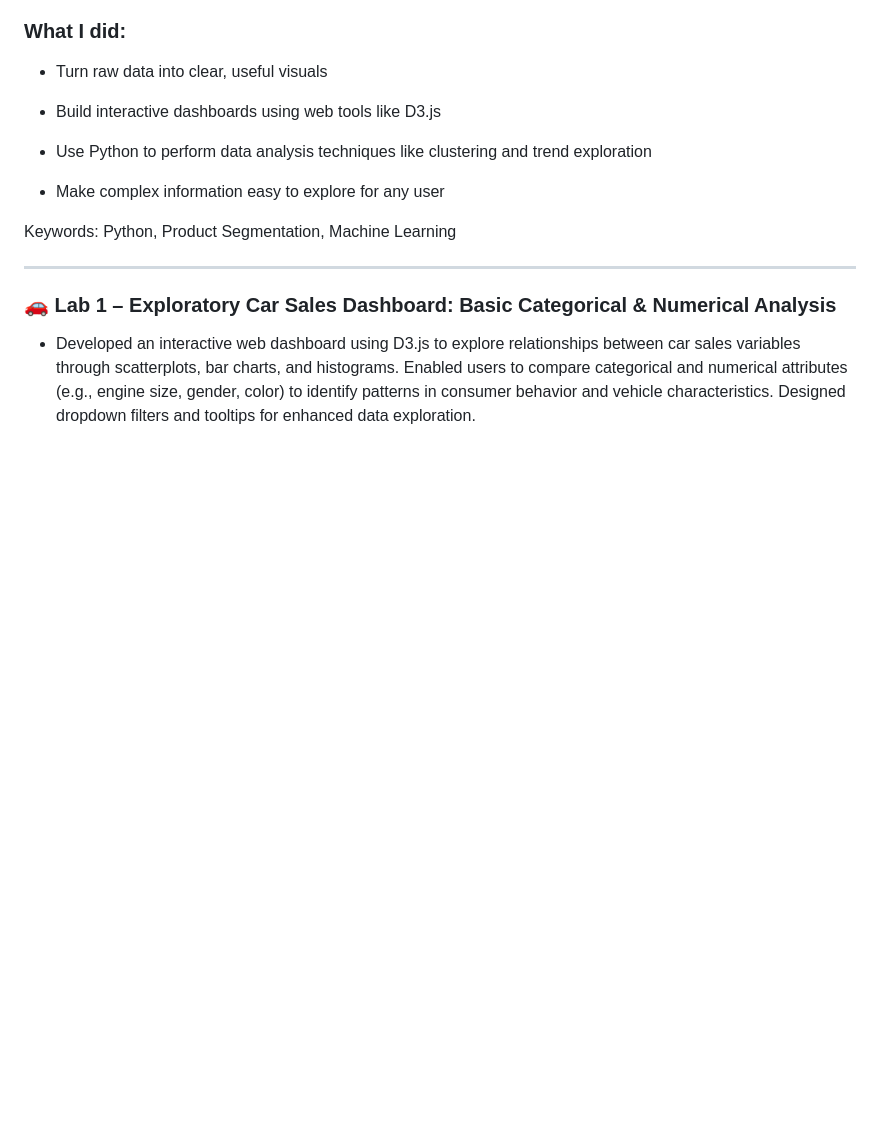
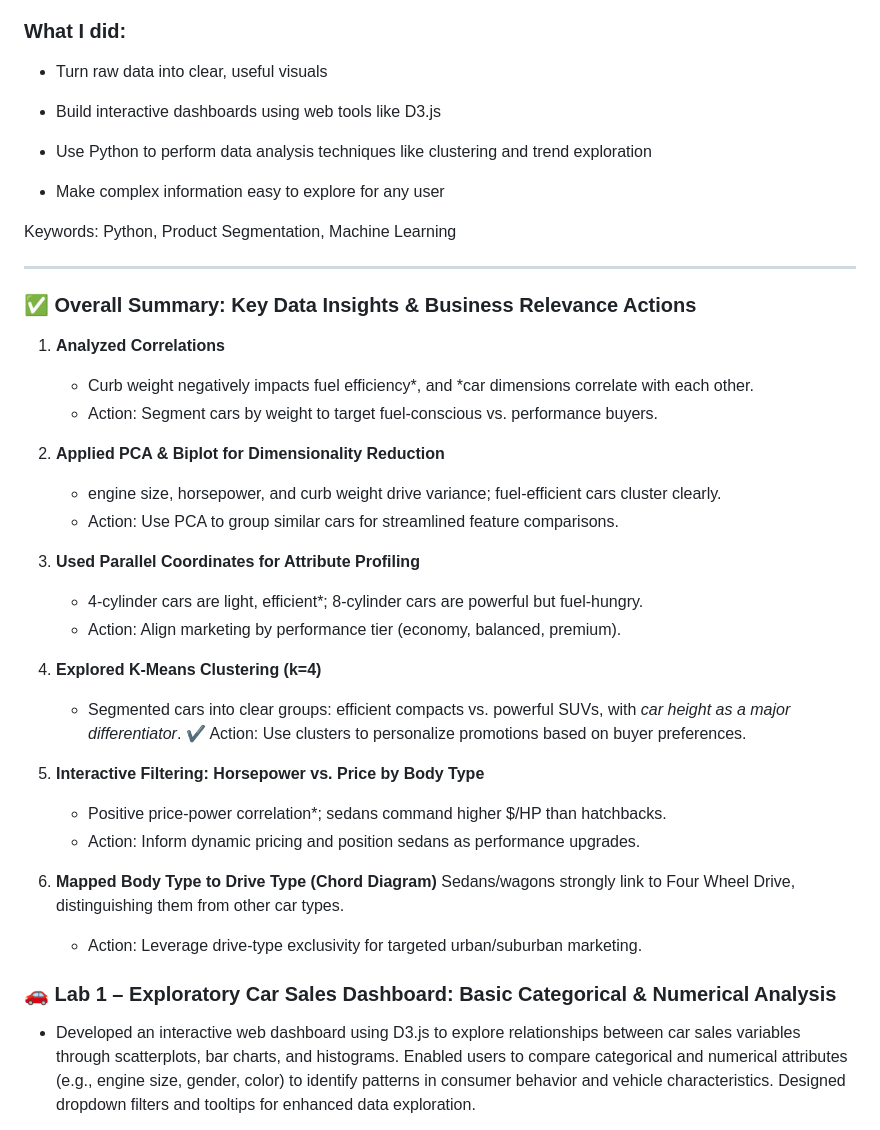
Before and after one commit to Lindy932/carsales_dashboard, a Markdown page: README.md, the part around the change. GitHub-like rendering; blank space fills up the shorter version.

```diff
--- a/README.md
+++ b/README.md
@@ -17,7 +17,35 @@ Each lab builds on the previous one, starting with simple charts and growing int
 
 Keywords: Python, Product Segmentation, Machine Learning
 
+
 ---
+
+### ✅ **Overall Summary: Key Data Insights & Business Relevance Actions**
+
+1. **Analyzed Correlations**
+   - Curb weight negatively impacts fuel efficiency*, and *car dimensions correlate with each other.
+   - Action: Segment cars by weight to target fuel-conscious vs. performance buyers.
+
+2. **Applied PCA & Biplot for Dimensionality Reduction**
+   - engine size, horsepower, and curb weight drive variance; fuel-efficient cars cluster clearly.
+   - Action: Use PCA to group similar cars for streamlined feature comparisons.
+
+3. **Used Parallel Coordinates for Attribute Profiling**
+   - 4-cylinder cars are light, efficient*; 8-cylinder cars are powerful but fuel-hungry.
+   - Action: Align marketing by performance tier (economy, balanced, premium).
+
+4. **Explored K-Means Clustering (k=4)**
+   - Segmented cars into clear groups: efficient compacts vs. powerful SUVs, with *car height as a major differentiator*.
+   ✔ Action: Use clusters to personalize promotions based on buyer preferences.
+
+5. **Interactive Filtering: Horsepower vs. Price by Body Type**
+   - Positive price-power correlation*; sedans command higher \$/HP than hatchbacks.
+   - Action: Inform dynamic pricing and position sedans as performance upgrades.
+
+6. **Mapped Body Type to Drive Type (Chord Diagram)**
+   Sedans/wagons strongly link to Four Wheel Drive, distinguishing them from other car types.
+   - Action: Leverage drive-type exclusivity for targeted urban/suburban marketing.
+
 
 
 ### 🚗 **Lab 1 – Exploratory Car Sales Dashboard: Basic Categorical & Numerical Analysis**
```
